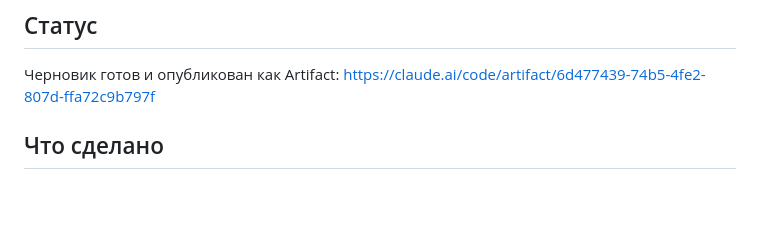
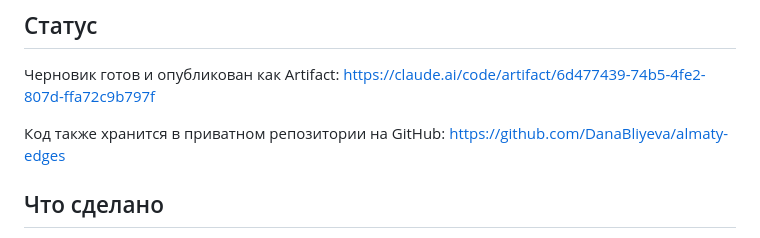
Before and after one commit to DanaBliyeva/almaty-edges, a Markdown page: README.md, the part around the change. GitHub-like rendering; blank space fills up the shorter version.

Commit message:
Добавить ссылку на GitHub-репозиторий в README
Co-Authored-By: Claude Sonnet 5 <noreply@anthropic.com>
Claude-Session: https://claude.ai/code/session_0151q1drfJqipEw5KFCB5oWy

```diff
--- a/README.md
+++ b/README.md
@@ -13,6 +13,9 @@ Steppe, Green City, Art-Bazar) для приглашённых профессо
 
 Черновик готов и опубликован как Artifact:
 https://claude.ai/code/artifact/6d477439-74b5-4fe2-807d-ffa72c9b797f
+
+Код также хранится в приватном репозитории на GitHub:
+https://github.com/DanaBliyeva/almaty-edges
 
 ## Что сделано
 
```
